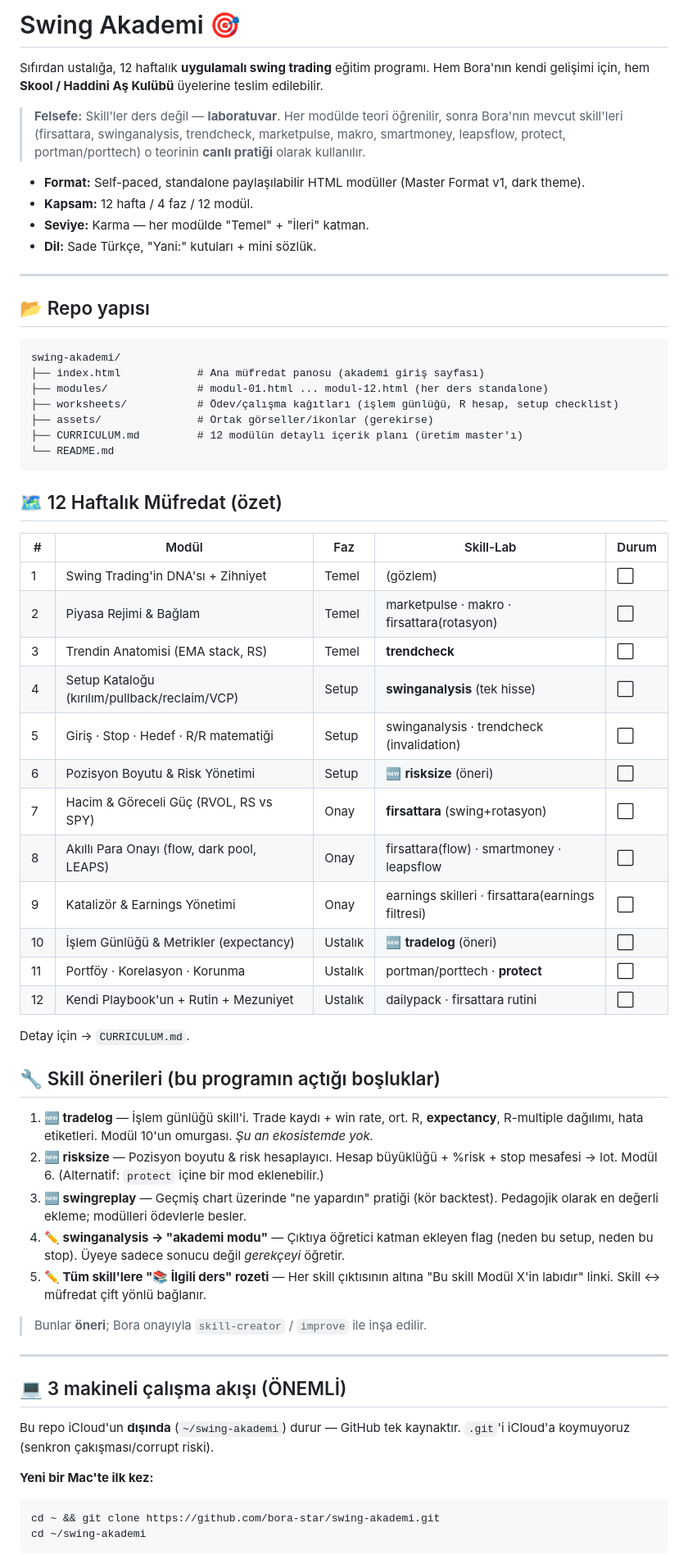
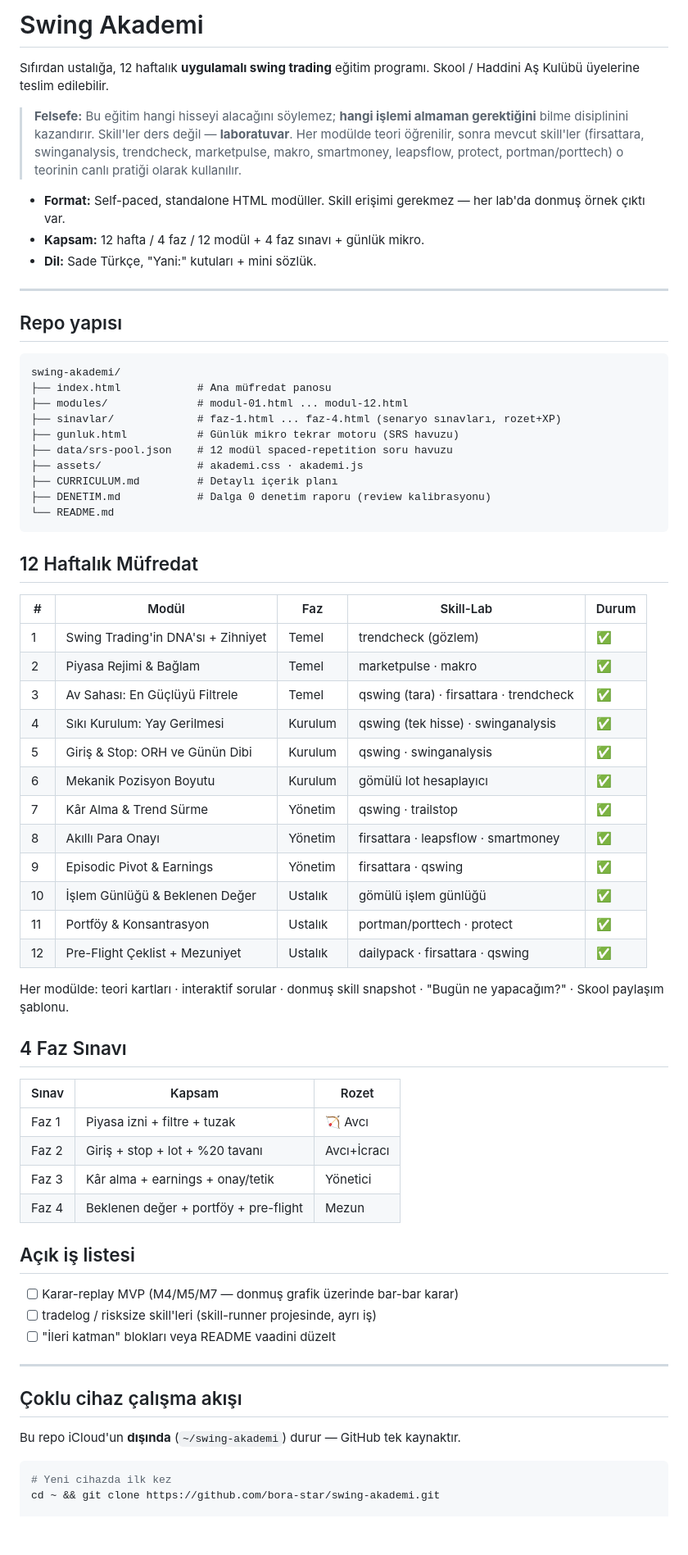
Before and after one commit to bora-star/swing-akademi, a Markdown page: README.md, the part around one of its changes. Shown at 82% size. Drawn GitHub-style; blank space fills up the shorter version.

Commit message:
README: müfredat tablosu güncellendi (12/12 ✅ + faz sınavları + güncel repo yapısı)

````diff
--- a/README.md
+++ b/README.md
@@ -1,75 +1,75 @@
-# Swing Akademi 🎯
+# Swing Akademi
 
 Sıfırdan ustalığa, 12 haftalık **uygulamalı swing trading** eğitim programı.
-Hem Bora'nın kendi gelişimi için, hem **Skool / Haddini Aş Kulübü** üyelerine teslim edilebilir.
+Skool / Haddini Aş Kulübü üyelerine teslim edilebilir.
 
-> **Felsefe:** Skill'ler ders değil — **laboratuvar**. Her modülde teori öğrenilir, sonra
-> Bora'nın mevcut skill'leri (firsattara, swinganalysis, trendcheck, marketpulse, makro,
-> smartmoney, leapsflow, protect, portman/porttech) o teorinin **canlı pratiği** olarak kullanılır.
+> **Felsefe:** Bu eğitim hangi hisseyi alacağını söylemez; **hangi işlemi almaman gerektiğini**
+> bilme disiplinini kazandırır. Skill'ler ders değil — **laboratuvar**. Her modülde teori öğrenilir,
+> sonra mevcut skill'ler (firsattara, swinganalysis, trendcheck, marketpulse, makro, smartmoney,
+> leapsflow, protect, portman/porttech) o teorinin canlı pratiği olarak kullanılır.
 
-- **Format:** Self-paced, standalone paylaşılabilir HTML modüller (Master Format v1, dark theme).
-- **Kapsam:** 12 hafta / 4 faz / 12 modül.
-- **Seviye:** Karma — her modülde "Temel" + "İleri" katman.
+- **Format:** Self-paced, standalone HTML modüller. Skill erişimi gerekmez — her lab'da donmuş örnek çıktı var.
+- **Kapsam:** 12 hafta / 4 faz / 12 modül + 4 faz sınavı + günlük mikro.
 - **Dil:** Sade Türkçe, "Yani:" kutuları + mini sözlük.
 
 ---
 
-## 📂 Repo yapısı
+## Repo yapısı
 
 ```
 swing-akademi/
-├── index.html            # Ana müfredat panosu (akademi giriş sayfası)
-├── modules/              # modul-01.html ... modul-12.html (her ders standalone)
-├── worksheets/           # Ödev/çalışma kağıtları (işlem günlüğü, R hesap, setup checklist)
-├── assets/               # Ortak görseller/ikonlar (gerekirse)
-├── CURRICULUM.md         # 12 modülün detaylı içerik planı (üretim master'ı)
+├── index.html            # Ana müfredat panosu
+├── modules/              # modul-01.html ... modul-12.html
+├── sinavlar/             # faz-1.html ... faz-4.html (senaryo sınavları, rozet+XP)
+├── gunluk.html           # Günlük mikro tekrar motoru (SRS havuzu)
+├── data/srs-pool.json    # 12 modül spaced-repetition soru havuzu
+├── assets/               # akademi.css · akademi.js
+├── CURRICULUM.md         # Detaylı içerik planı
+├── DENETIM.md            # Dalga 0 denetim raporu (review kalibrasyonu)
 └── README.md
 ```
 
-## 🗺️ 12 Haftalık Müfredat (özet)
+## 12 Haftalık Müfredat
 
 | # | Modül | Faz | Skill-Lab | Durum |
 |---|-------|-----|-----------|-------|
-| 1 | Swing Trading'in DNA'sı + Zihniyet | Temel | (gözlem) | ⬜ |
-| 2 | Piyasa Rejimi & Bağlam | Temel | marketpulse · makro · firsattara(rotasyon) | ⬜ |
-| 3 | Trendin Anatomisi (EMA stack, RS) | Temel | **trendcheck** | ⬜ |
-| 4 | Setup Kataloğu (kırılım/pullback/reclaim/VCP) | Setup | **swinganalysis** (tek hisse) | ⬜ |
-| 5 | Giriş · Stop · Hedef · R/R matematiği | Setup | swinganalysis · trendcheck (invalidation) | ⬜ |
-| 6 | Pozisyon Boyutu & Risk Yönetimi | Setup | 🆕 **risksize** (öneri) | ⬜ |
-| 7 | Hacim & Göreceli Güç (RVOL, RS vs SPY) | Onay | **firsattara** (swing+rotasyon) | ⬜ |
-| 8 | Akıllı Para Onayı (flow, dark pool, LEAPS) | Onay | firsattara(flow) · smartmoney · leapsflow | ⬜ |
-| 9 | Katalizör & Earnings Yönetimi | Onay | earnings skilleri · firsattara(earnings filtresi) | ⬜ |
-| 10 | İşlem Günlüğü & Metrikler (expectancy) | Ustalık | 🆕 **tradelog** (öneri) | ⬜ |
-| 11 | Portföy · Korelasyon · Korunma | Ustalık | portman/porttech · **protect** | ⬜ |
-| 12 | Kendi Playbook'un + Rutin + Mezuniyet | Ustalık | dailypack · firsattara rutini | ⬜ |
+| 1 | Swing Trading'in DNA'sı + Zihniyet | Temel | trendcheck (gözlem) | ✅ |
+| 2 | Piyasa Rejimi & Bağlam | Temel | marketpulse · makro | ✅ |
+| 3 | Av Sahası: En Güçlüyü Filtrele | Temel | qswing (tara) · firsattara · trendcheck | ✅ |
+| 4 | Sıkı Kurulum: Yay Gerilmesi | Kurulum | qswing (tek hisse) · swinganalysis | ✅ |
+| 5 | Giriş & Stop: ORH ve Günün Dibi | Kurulum | qswing · swinganalysis | ✅ |
+| 6 | Mekanik Pozisyon Boyutu | Kurulum | gömülü lot hesaplayıcı | ✅ |
+| 7 | Kâr Alma & Trend Sürme | Yönetim | qswing · trailstop | ✅ |
+| 8 | Akıllı Para Onayı | Yönetim | firsattara · leapsflow · smartmoney | ✅ |
+| 9 | Episodic Pivot & Earnings | Yönetim | firsattara · qswing | ✅ |
+| 10 | İşlem Günlüğü & Beklenen Değer | Ustalık | gömülü işlem günlüğü | ✅ |
+| 11 | Portföy & Konsantrasyon | Ustalık | portman/porttech · protect | ✅ |
+| 12 | Pre-Flight Çeklist + Mezuniyet | Ustalık | dailypack · firsattara · qswing | ✅ |
 
-Detay için → `CURRICULUM.md`.
+Her modülde: teori kartları · interaktif sorular · donmuş skill snapshot · "Bugün ne yapacağım?" · Skool paylaşım şablonu.
 
-## 🔧 Skill önerileri (bu programın açtığı boşluklar)
+## 4 Faz Sınavı
 
-1. **🆕 tradelog** — İşlem günlüğü skill'i. Trade kaydı + win rate, ort. R, **expectancy**,
-   R-multiple dağılımı, hata etiketleri. Modül 10'un omurgası. *Şu an ekosistemde yok.*
-2. **🆕 risksize** — Pozisyon boyutu & risk hesaplayıcı. Hesap büyüklüğü + %risk + stop
-   mesafesi → lot. Modül 6. (Alternatif: `protect` içine bir mod eklenebilir.)
-3. **🆕 swingreplay** — Geçmiş chart üzerinde "ne yapardın" pratiği (kör backtest). Pedagojik
-   olarak en değerli ekleme; modülleri ödevlerle besler.
-4. **✏️ swinganalysis → "akademi modu"** — Çıktıya öğretici katman ekleyen flag (neden bu setup,
-   neden bu stop). Üyeye sadece sonucu değil *gerekçeyi* öğretir.
-5. **✏️ Tüm skill'lere "📚 İlgili ders" rozeti** — Her skill çıktısının altına "Bu skill Modül X'in
-   labıdır" linki. Skill ↔ müfredat çift yönlü bağlanır.
+| Sınav | Kapsam | Rozet |
+|-------|--------|-------|
+| Faz 1 | Piyasa izni + filtre + tuzak | 🏹 Avcı |
+| Faz 2 | Giriş + stop + lot + %20 tavanı | Avcı+İcracı |
+| Faz 3 | Kâr alma + earnings + onay/tetik | Yönetici |
+| Faz 4 | Beklenen değer + portföy + pre-flight | Mezun |
 
-> Bunlar **öneri**; Bora onayıyla `skill-creator` / `improve` ile inşa edilir.
+## Açık iş listesi
+
+- [ ] Karar-replay MVP (M4/M5/M7 — donmuş grafik üzerinde bar-bar karar)
+- [ ] tradelog / risksize skill'leri (skill-runner projesinde, ayrı iş)
+- [ ] "İleri katman" blokları veya README vaadini düzelt
 
 ---
 
-## 💻 3 makineli çalışma akışı (ÖNEMLİ)
+## Çoklu cihaz çalışma akışı
 
 Bu repo iCloud'un **dışında** (`~/swing-akademi`) durur — GitHub tek kaynaktır.
-`.git`'i iCloud'a koymuyoruz (senkron çakışması/corrupt riski).
 
-**Yeni bir Mac'te ilk kez:**
 ```bash
+# Yeni cihazda ilk kez
 cd ~ && git clone https://github.com/bora-star/swing-akademi.git
-cd ~/swing-akademi
-```
 
````
Also changed, not shown: other parts of README.md (+5 -11 lines).
